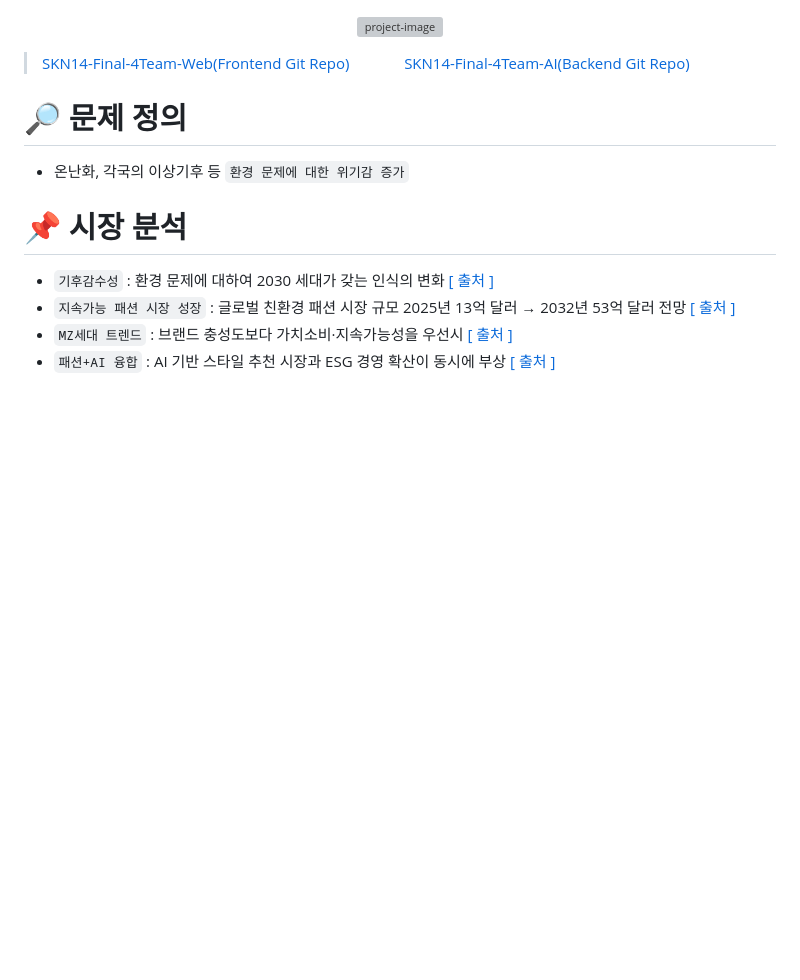
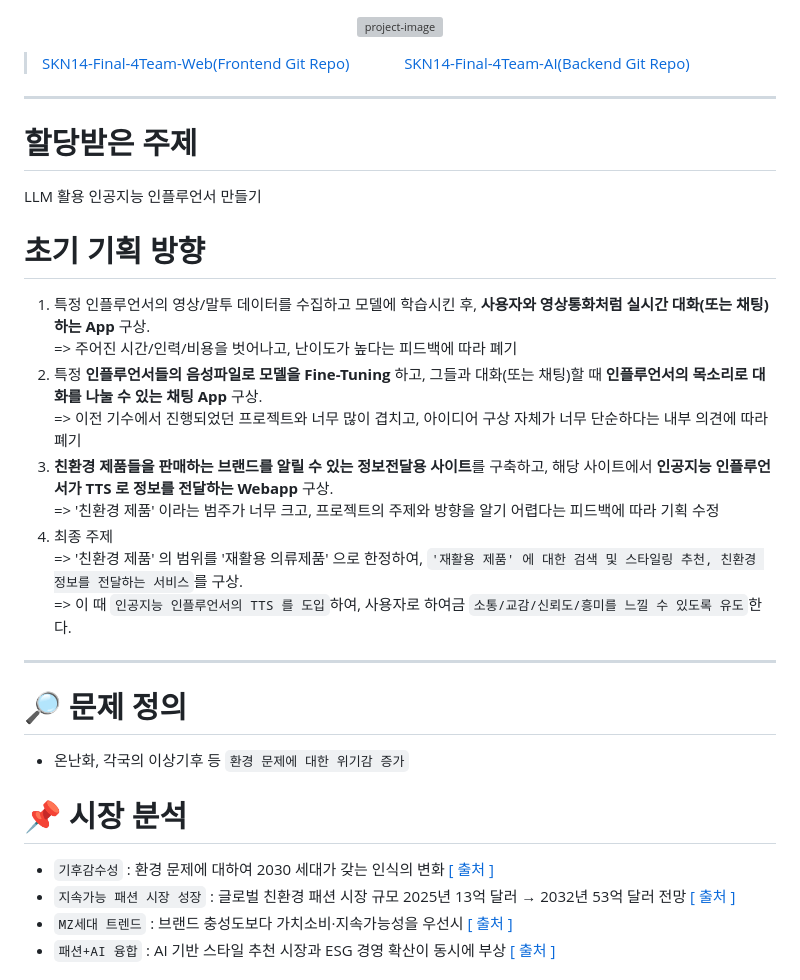
Before and after one commit to SKNETWORKS-FAMILY-AICAMP/SKN14-FINAL-4Team, a Markdown page: README.md, the part around one of its changes. Drawn GitHub-style; blank space fills up the shorter version; grey boxes are pictures that could not be loaded.

```diff
--- a/README.md
+++ b/README.md
@@ -4,6 +4,24 @@
 > &nbsp;&nbsp;&nbsp;&nbsp;&nbsp;&nbsp;&nbsp;&nbsp;&nbsp;&nbsp;&nbsp;&nbsp;
 > [SKN14-Final-4Team-AI(Backend Git Repo)](https://github.com/skn-ai14-250409/SKN14-Final-4Team-AI)
 
+------------------------------------------------------------------------------------------------------------------------
+
+# 할당받은 주제
+LLM 활용 인공지능 인플루언서 만들기
+
+
+# 초기 기획 방향
+1. 특정 인플루언서의 영상/말투 데이터를 수집하고 모델에 학습시킨 후, **사용자와 영상통화처럼 실시간 대화(또는 채팅)하는 App** 구상.
+   => 주어진 시간/인력/비용을 벗어나고, 난이도가 높다는 피드백에 따라 <span style='color: red;'>폐기</span>
+2. 특정 **인플루언서들의 음성파일로 모델을 Fine-Tuning** 하고, 그들과 대화(또는 채팅)할 때 **인플루언서의 목소리로 대화를 나눌 수 있는 채팅 App** 구상.
+   => 이전 기수에서 진행되었던 프로젝트와 너무 많이 겹치고, 아이디어 구상 자체가 너무 단순하다는 내부 의견에 따라 <span style='color: red;'>폐기</span>
+3. **친환경 제품들을 판매하는 브랜드를 알릴 수 있는 정보전달용 사이트**를 구축하고, 해당 사이트에서 **인공지능 인플루언서가 TTS 로 정보를 전달하는 Webapp** 구상.
+   => '친환경 제품' 이라는 범주가 너무 크고, 프로젝트의 주제와 방향을 알기 어렵다는 피드백에 따라 <span style='color: red;'>기획 수정</span>
+4. <span style='color: green; font-size:bold; font-size:16px;'>최종 주제</span>
+   => '친환경 제품' 의 범위를 '재활용 의류제품' 으로 한정하여, `'재활용 제품' 에 대한 검색 및 스타일링 추천, 친환경 정보를 전달하는 서비스`를 구상.
+   => 이 때 `인공지능 인플루언서의 TTS 를 도입`하여, 사용자로 하여금 `소통/교감/신뢰도/흥미를 느낄 수 있도록 유도`한다.
+
+------------------------------------------------------------------------------------------------------------------------
 
 # 🔎 문제 정의
 - 온난화, 각국의 이상기후 등 `환경 문제에 대한 위기감 증가`
```
Also changed, not shown: other parts of README.md (+63 -17 lines).
